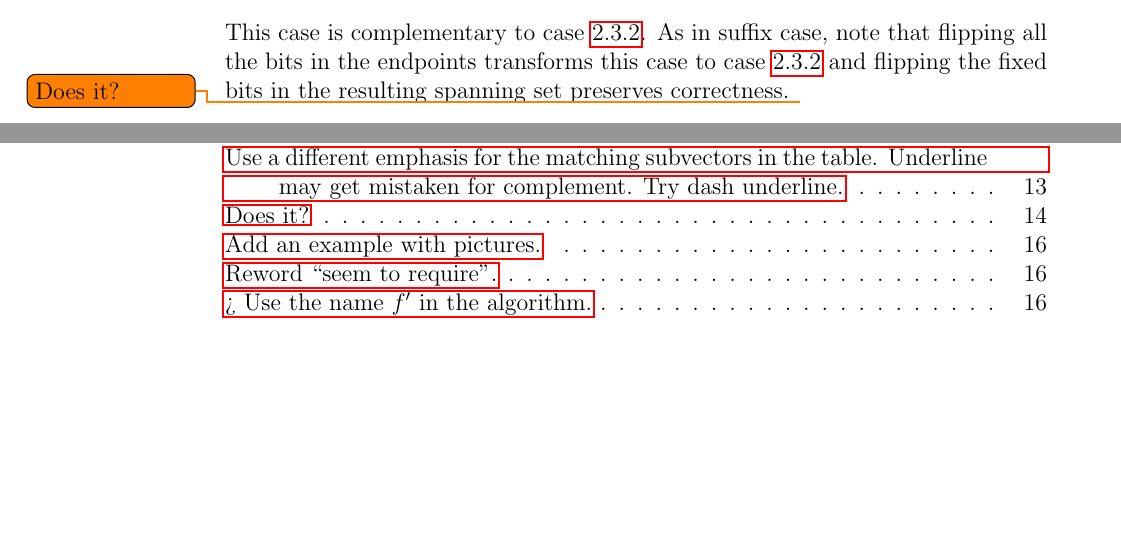
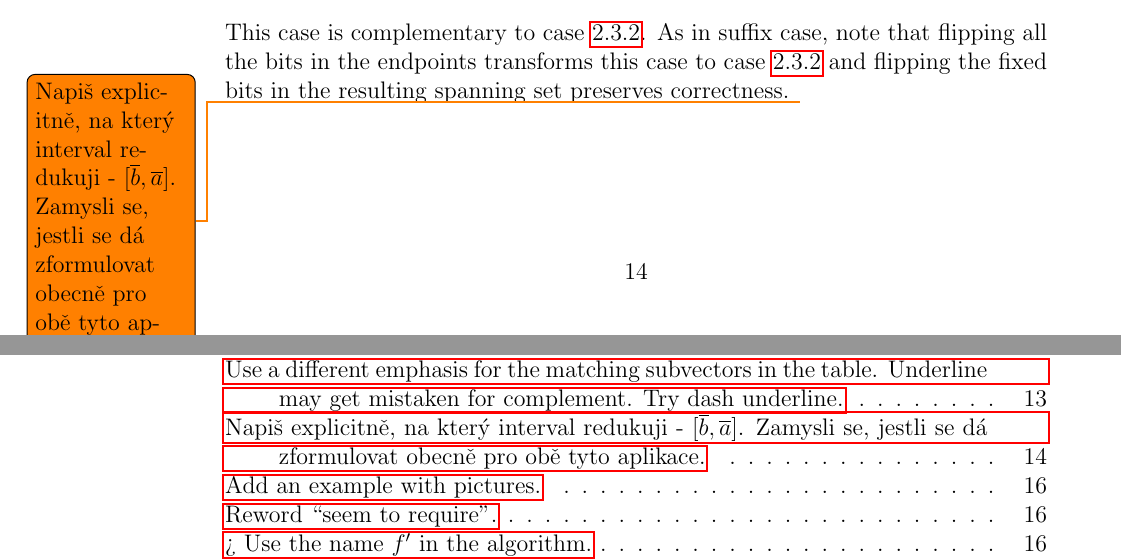
Before and after one commit to filipbartek/ibf, a LaTeX thesis (thesis.tex, which reads thesis/1interval.tex): two parts of pages 18 and 45 of 46, joined at a grey line, cut so that both start at the same text, the shorter picture padded with empty space. Compiled offline with pdfLaTeX.

Commit message:
Update a todo

```diff
--- a/thesis/1interval.tex
+++ b/thesis/1interval.tex
@@ -420,7 +420,8 @@ note that flipping all the bits in the endpoints
 transforms this case to case \ref{sec:0010}
 and flipping the fixed bits in the resulting spanning set
 preserves correctness.
-\todo{Does it?}
+\todo{Napiš explicitně, na který interval redukuji - $\interval{\compl{b}}{\compl{a}}$.
+Zamysli se, jestli se dá zformulovat obecně pro obě tyto aplikace.}
 
 \subsection{\texorpdfstring
 {$\bits{a}{1}{2} = 00$ and $\bits{b}{1}{2} = 11$}
```
